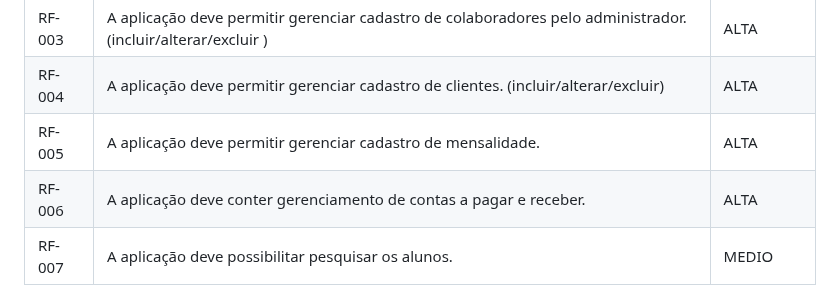
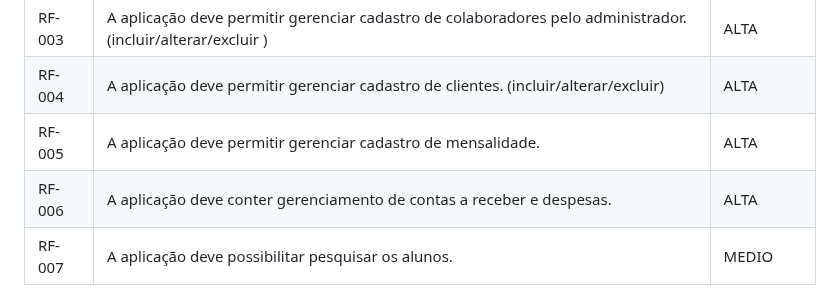
Before and after one commit to ICEI-PUC-Minas-PMV-ADS/pmv-ads-2023-2-e5-proj-empext-t1-pmv-ads-2023-2-e5-proj-gymsync, a Markdown page: docs/02-Especificação do Projeto.md, the part around the change. GitHub-like rendering.

```diff
--- a/docs/02-Especificação do Projeto.md
+++ b/docs/02-Especificação do Projeto.md
@@ -40,7 +40,7 @@ As tabelas que se seguem apresentam os requisitos funcionais e não funcionais q
 |RF-003| A aplicação deve permitir gerenciar cadastro de colaboradores pelo administrador. (incluir/alterar/excluir ) | ALTA |
 |RF-004| A aplicação deve permitir gerenciar cadastro de clientes. (incluir/alterar/excluir) | ALTA |
 |RF-005| A aplicação deve permitir gerenciar cadastro de mensalidade. | ALTA |
-|RF-006| A aplicação deve conter gerenciamento de contas a pagar e receber. | ALTA |
+|RF-006| A aplicação deve conter gerenciamento de contas a receber e despesas.| ALTA |
 |RF-007| A aplicação deve possibilitar pesquisar os alunos. | MEDIO |
 
 
```
